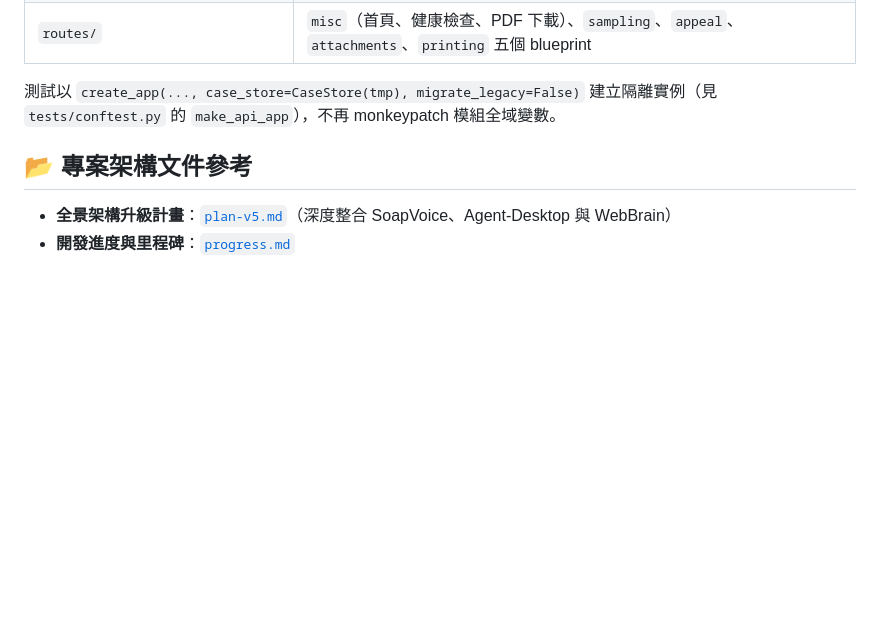
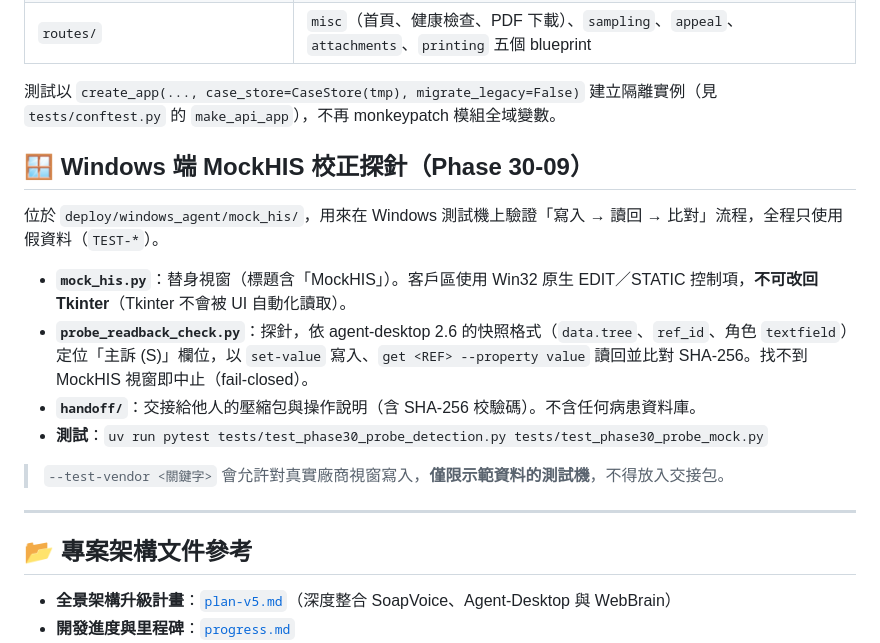
Before and after one commit to hsuyungfeng/Elcinsurrence, a Markdown page: README.md, the part around the change. GitHub-like rendering; blank space fills up the shorter version.

Commit message:
docs: document MockHIS probe and Windows probe invariants
Co-Authored-By: Claude Haiku 5.5 <noreply@anthropic.com>

```diff
--- a/README.md
+++ b/README.md
@@ -635,6 +635,19 @@ PDF 輸出於 `data/output/*`（已 `.gitignore`，含 PHI 絕不進版控）。
 
 測試以 `create_app(..., case_store=CaseStore(tmp), migrate_legacy=False)` 建立隔離實例（見 `tests/conftest.py` 的 `make_api_app`），不再 monkeypatch 模組全域變數。
 
+## 🪟 Windows 端 MockHIS 校正探針（Phase 30-09）
+
+位於 `deploy/windows_agent/mock_his/`，用來在 Windows 測試機上驗證「寫入 → 讀回 → 比對」流程，全程只使用假資料（`TEST-*`）。
+
+- **`mock_his.py`**：替身視窗（標題含「MockHIS」）。客戶區使用 Win32 原生 EDIT／STATIC 控制項，**不可改回 Tkinter**（Tkinter 不會被 UI 自動化讀取）。
+- **`probe_readback_check.py`**：探針，依 agent-desktop 2.6 的快照格式（`data.tree`、`ref_id`、角色 `textfield`）定位「主訴 (S)」欄位，以 `set-value` 寫入、`get <REF> --property value` 讀回並比對 SHA-256。找不到 MockHIS 視窗即中止（fail-closed）。
+- **`handoff/`**：交接給他人的壓縮包與操作說明（含 SHA-256 校驗碼）。不含任何病患資料庫。
+- **測試**：`uv run pytest tests/test_phase30_probe_detection.py tests/test_phase30_probe_mock.py`
+
+> `--test-vendor <關鍵字>` 會允許對真實廠商視窗寫入，**僅限示範資料的測試機**，不得放入交接包。
+
+---
+
 ## 📂 專案架構文件參考
 - **全景架構升級計畫**：[`plan-v5.md`](plan-v5.md)（深度整合 SoapVoice、Agent-Desktop 與 WebBrain）
 - **開發進度與里程碑**：[`progress.md`](progress.md)
```
Also changed, not shown: AGENTs.md (+11 -0 lines).
